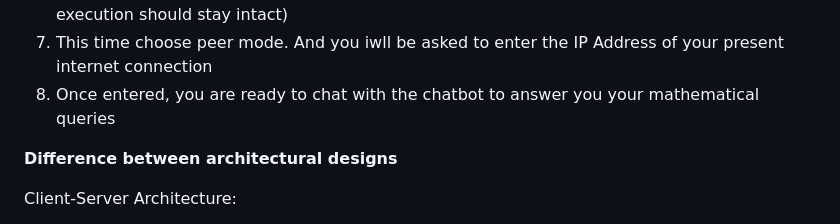
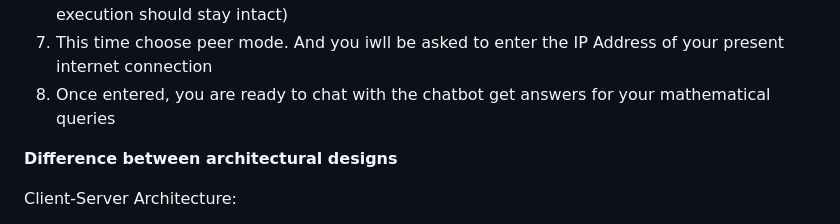
Before and after one commit to Brianrmendes/CS7319-Final-Project-Group-12-Brian-Ronald-Mendes_Sai-Sambhu-Prasad-Kalaga, a Markdown page: README.md, the part around the change. Drawn GitHub-style.

```diff
--- a/README.md
+++ b/README.md
@@ -85,7 +85,7 @@ Now, you should have both the Python and Node.js servers running, serving the we
 5. choose "Chatbot Mode first time. It will be waiting for connection..
 6. Now split the terminal and run the code again (Or your chose to run the code but the first execution should stay intact)
 7. This time choose peer mode. And you iwll be asked to enter the IP Address of your present internet connection
-8. Once entered, you are ready to chat with the chatbot to answer you your mathematical queries
+8. Once entered, you are ready to chat with the chatbot get answers for your mathematical queries
 
 **Difference between architectural designs**
 
```
